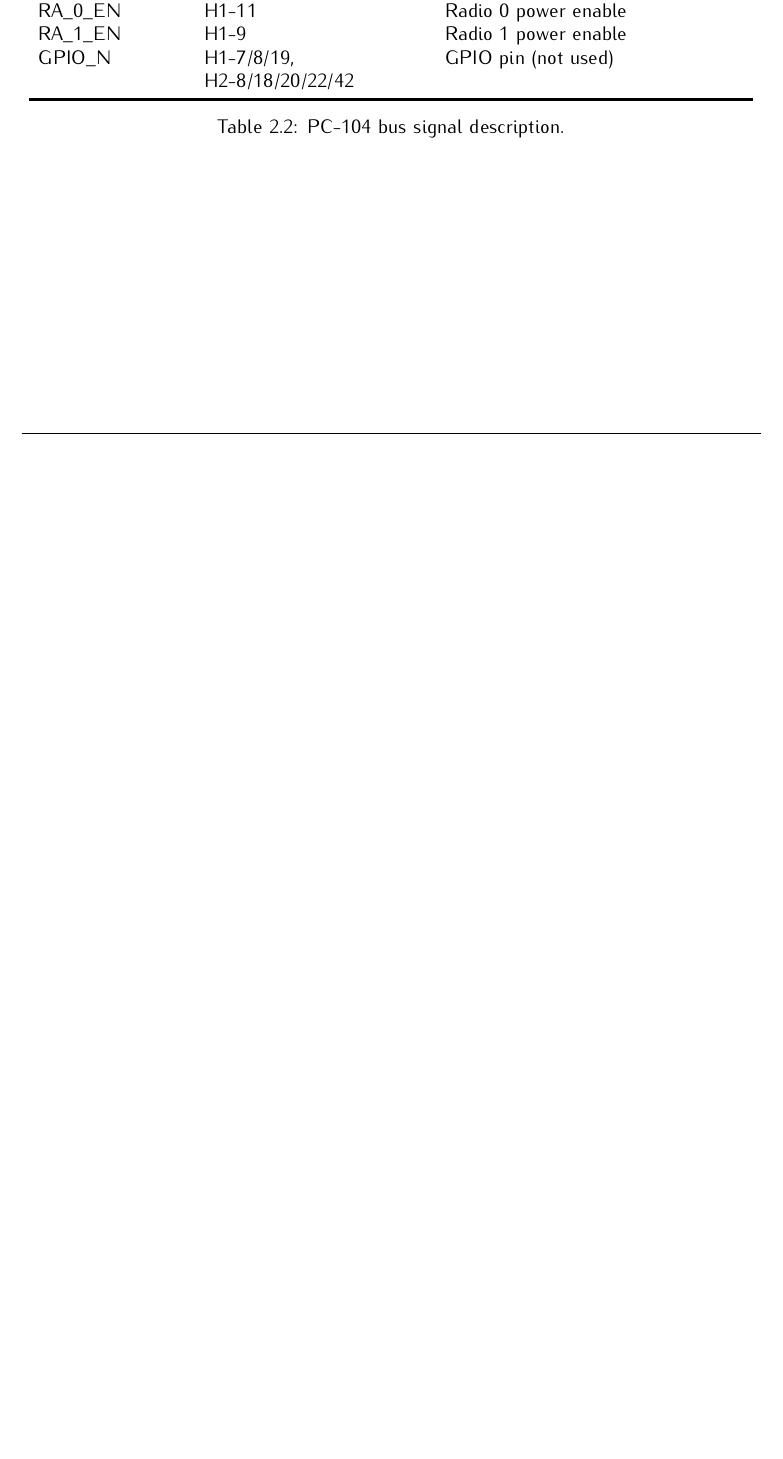
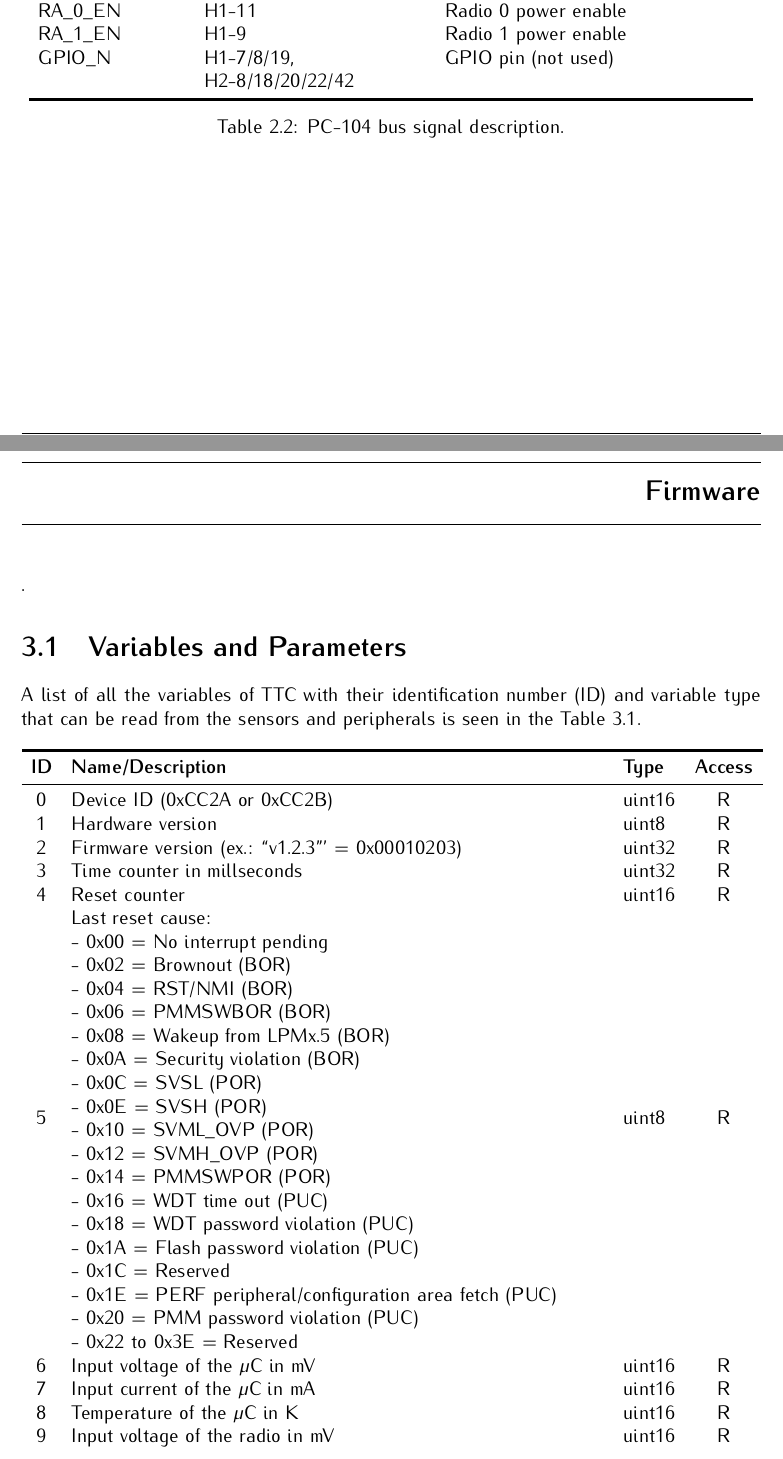
Before and after one commit to spacelab-ufsc/ttc2, a LaTeX book (doc/main.tex, which reads doc/chapters/firmware.tex): part of page 18 of 19 before the commit and two parts of pages 18 and 19 of 21 after it, the two joined at a grey line, cut so that both start at the same text, the shorter picture padded with empty space. Compiled offline with pdfLaTeX.

Commit message:
doc: Initial list of parameters and variables #41

```diff
--- /dev/null
+++ b/doc/chapters/firmware.tex
@@ -0,0 +1,65 @@
+%
+% firmware.tex
+%
+% Copyright (C) 2021 by SpaceLab.
+%
+% TTC 2.0 Documentation
+%
+% This work is licensed under the Creative Commons Attribution-ShareAlike 4.0
+% International License. To view a copy of this license,
+% visit http://creativecommons.org/licenses/by-sa/4.0/.
+%
+
+%
+% \brief Firmware project chapter.
+%
+% \author Gabriel Mariano Marcelino <gabriel.mm8@gmail.com>
+%
+% \institution Universidade Federal de Santa Catarina (UFSC)
+%
+% \version 0.0.1
+%
+% \date 2021/05/12
+%
+
+\chapter{Firmware} \label{ch:firmware}
+
+.
+
+\section{Variables and Parameters}
+
+A list of all the variables of TTC with their identification number (ID) and variable type that can be read from the sensors and peripherals is seen in the \autoref{tab:ttc2-variables}.
+
+\begin{longtable}[c]{cL{0.72\textwidth}lc}
+    \toprule[1.5pt]
+    \textbf{ID} & \textbf{Name/Description} & \textbf{Type} & \textbf{Access} \\
+    \midrule
+    0   & Device ID (0xCC2A or 0xCC2B)                                      & uint16 & R \\
+    1   & Hardware version                                                  & uint8  & R \\
+    2   & Firmware version (ex.: ``v1.2.3''' = 0x00010203)                  & uint32 & R \\
+    3   & Time counter in millseconds                                       & uint32 & R \\
+    4   & Reset counter                                                     & uint16 & R \\
+    \multirow{18}{*}{5} & Last reset cause: & \multirow{18}{*}{uint8} & \multirow{18}{*}{R} \\
+        & - 0x00 = No interrupt pending                                     &        &  \\
+        & - 0x02 = Brownout (BOR)                                           &        &  \\
+        & - 0x04 = RST/NMI (BOR)                                            &        &  \\
+        & - 0x06 = PMMSWBOR (BOR)                                           &        &  \\
+        & - 0x08 = Wakeup from LPMx.5 (BOR)                                 &        &  \\
+        & - 0x0A = Security violation (BOR)                                 &        &  \\
+        & - 0x0C = SVSL (POR)                                               &        &  \\
+        & - 0x0E = SVSH (POR)                                               &        &  \\
+        & - 0x10 = SVML\_OVP (POR)                                          &        &  \\
+        & - 0x12 = SVMH\_OVP (POR)                                          &        &  \\
+        & - 0x14 = PMMSWPOR (POR)                                           &        &  \\
+        & - 0x16 = WDT time out (PUC)                                       &        &  \\
+        & - 0x18 = WDT password violation (PUC)                             &        &  \\
+        & - 0x1A = Flash password violation (PUC)                           &        &  \\
+        & - 0x1C = Reserved                                                 &        &  \\
+        & - 0x1E = PERF peripheral/configuration area fetch (PUC)           &        &  \\
+        & - 0x20 = PMM password violation (PUC)                             &        &  \\
+        & - 0x22 to 0x3E = Reserved                                         &        &  \\
+    6   & Input voltage of the $\mu$C in mV                                 & uint16 & R \\
+    7   & Input current of the $\mu$C in mA                                 & uint16 & R \\
+    8   & Temperature of the $\mu$C in K                                    & uint16 & R \\
+    9   & Input voltage of the radio in mV                                  & uint16 & R \\
+    10  & Input current of the radio in mA                                  & uint16 & R \\
@@ -0,0 +93 @@
+\end{longtable}
```
Also changed, not shown: doc/header/authorpage.tex (+3 -3 lines), doc/header/titlepage.tex (+3 -3 lines), doc/main.tex (+3 -2 lines), doc/Makefile, doc/slb-ttc2-doc-v0.0.pdf (deleted), doc/slb-ttc2-doc-v0.1.pdf (added), doc/chapters/firmware.tex (27 more changed lines).
